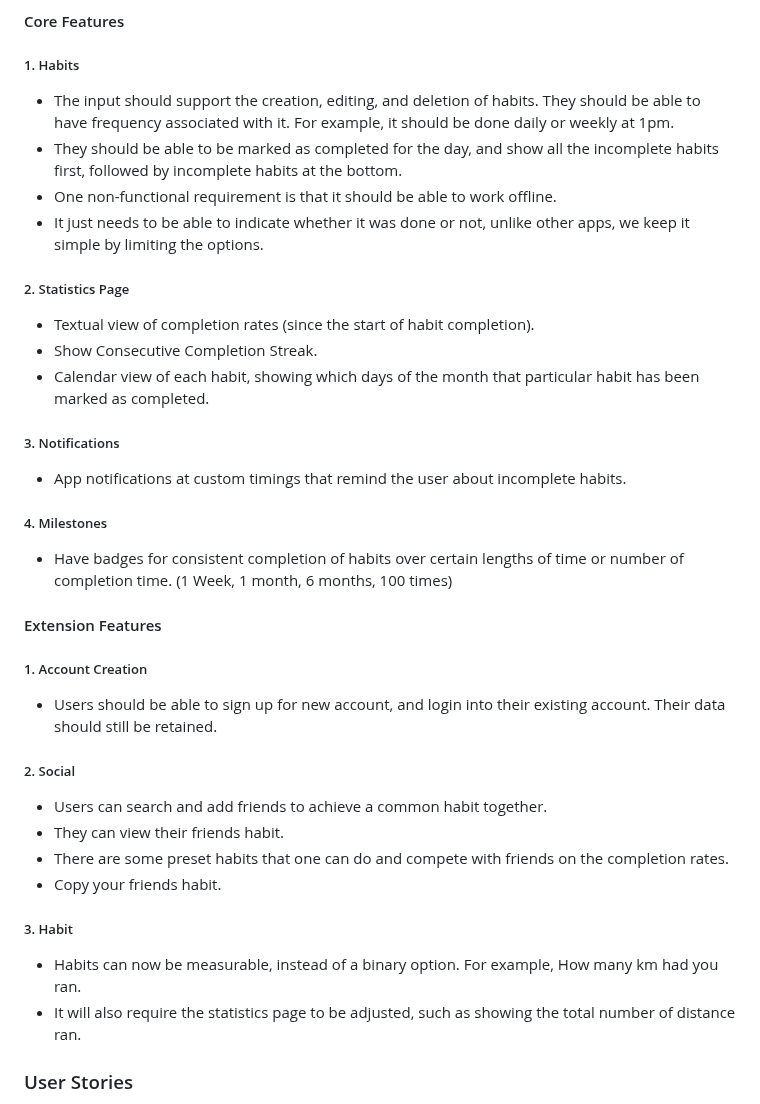
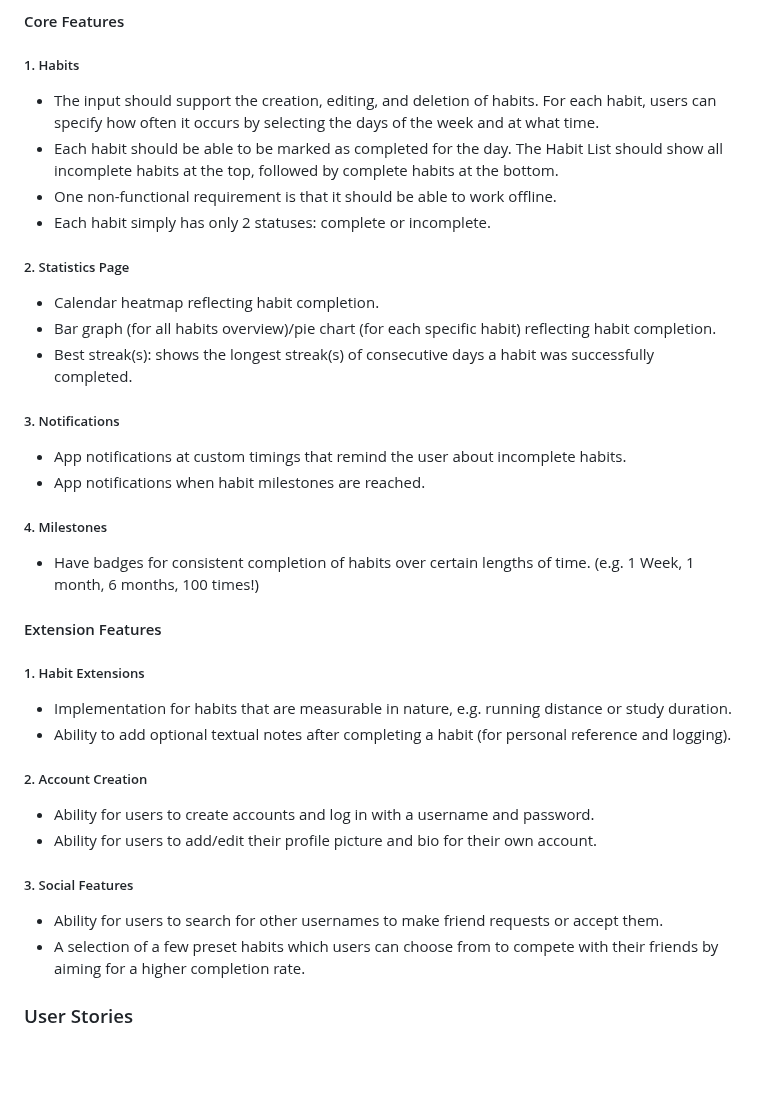
Before and after one commit to pohanson/HabiTrack, a Markdown page: README.md, the part around the change. GitHub-like rendering; blank space fills up the shorter version.

```diff
--- a/README.md
+++ b/README.md
@@ -41,40 +41,37 @@ We often find ourselves wanting to have a convenient way to become more organise
 #### Core Features
 
 ##### 1. Habits
-- The input should support the creation, editing, and deletion of habits. They should be able to have frequency associated with it. For example, it should be done daily or weekly at 1pm.
-- They should be able to be marked as completed for the day, and show all the incomplete habits first, followed by incomplete habits at the bottom.
+- The input should support the creation, editing, and deletion of habits. For each habit, users can specify how often it occurs by selecting the days of the week and at what time.
+- Each habit should be able to be marked as completed for the day. The Habit List should show all incomplete habits at the top, followed by complete habits at the bottom.
 - One non-functional requirement is that it should be able to work offline.
-- It just needs to be able to indicate whether it was done or not, unlike other apps, we keep it simple by limiting the options.
+- Each habit simply has only 2 statuses: complete or incomplete.
 
 ##### 2. Statistics Page
 
-- Textual view of completion rates (since the start of habit completion).
-- Show Consecutive Completion Streak.
-- Calendar view of each habit, showing which days of the month that particular habit has been marked as completed.
+- Calendar heatmap reflecting habit completion.
+- Bar graph (for all habits overview)/pie chart (for each specific habit) reflecting habit completion.
+- Best streak(s): shows the longest streak(s) of consecutive days a habit was successfully completed.
 
 ##### 3. Notifications
 - App notifications at custom timings that remind the user about incomplete habits.
+- App notifications when habit milestones are reached.
 
 ##### 4. Milestones
-- Have badges for consistent completion of habits over certain lengths of time or number of completion time. (1 Week, 1 month, 6 months, 100 times)
+- Have badges for consistent completion of habits over certain lengths of time. (e.g. 1 Week, 1 month, 6 months, 100 times!)
 
 #### Extension Features
 
-##### 1. Account Creation
+##### 1. Habit Extensions
+- Implementation for habits that are measurable in nature, e.g. running distance or study duration.
+- Ability to add optional textual notes after completing a habit (for personal reference and logging).
 
-- Users should be able to sign up for new account, and login into their existing account. Their data should still be retained.
+##### 2. Account Creation
+- Ability for users to create accounts and log in with a username and password.
+- Ability for users to add/edit their profile picture and bio for their own account.
 
-##### 2. Social
-- Users can search and add friends to achieve a common habit together.
-- They can view their friends habit.
-- There are some preset habits that one can do and compete with friends on the completion rates.
-- Copy your friends habit.
-
-##### 3. Habit
-
-- Habits can now be measurable, instead of a binary option. For example, How many km had you ran.
-- It will also require the statistics page to be adjusted, such as showing the total number of distance ran.
-
+##### 3. Social Features
+- Ability for users to search for other usernames to make friend requests or accept them.
+- A selection of a few preset habits which users can choose from to compete with their friends by aiming for a higher completion rate.
 
 ### User Stories
 
```
